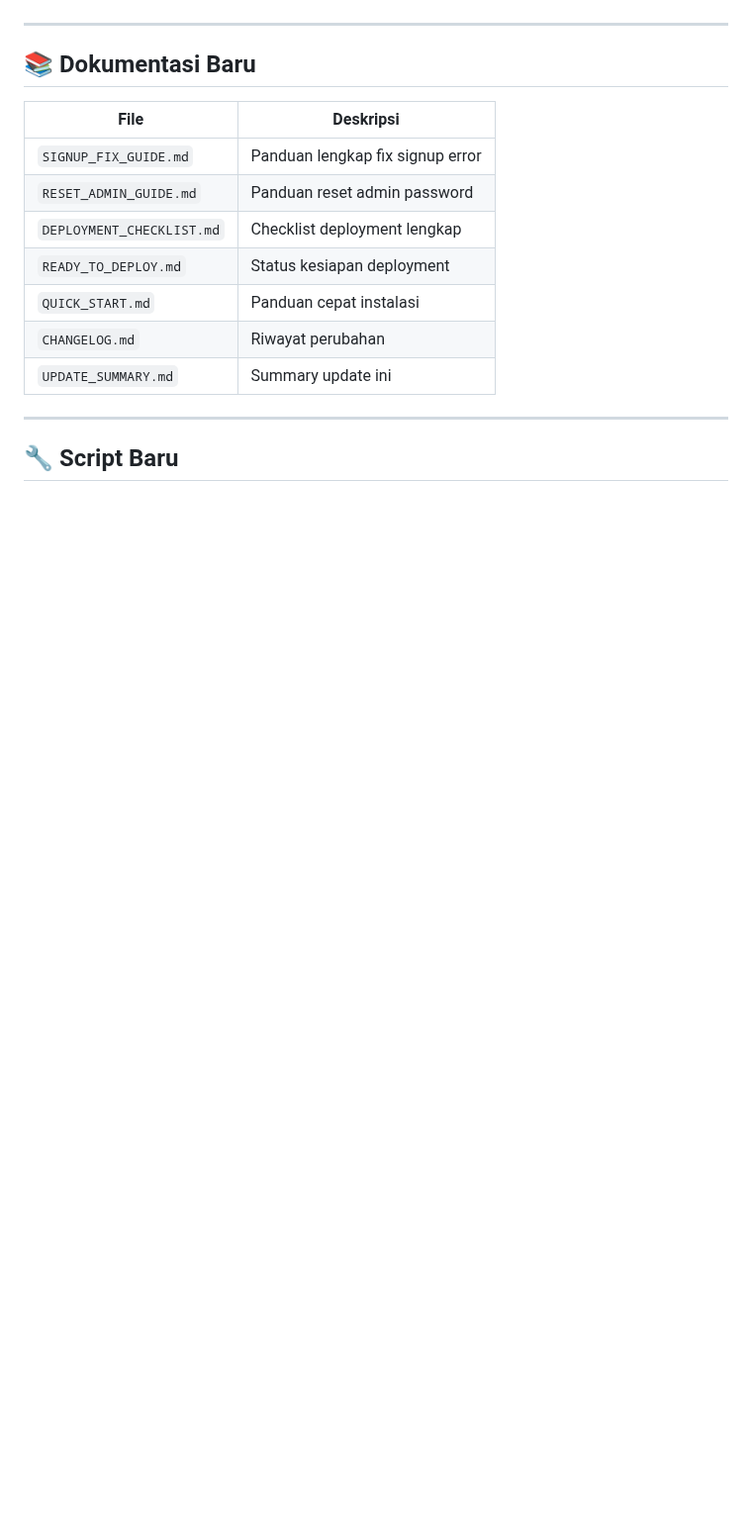
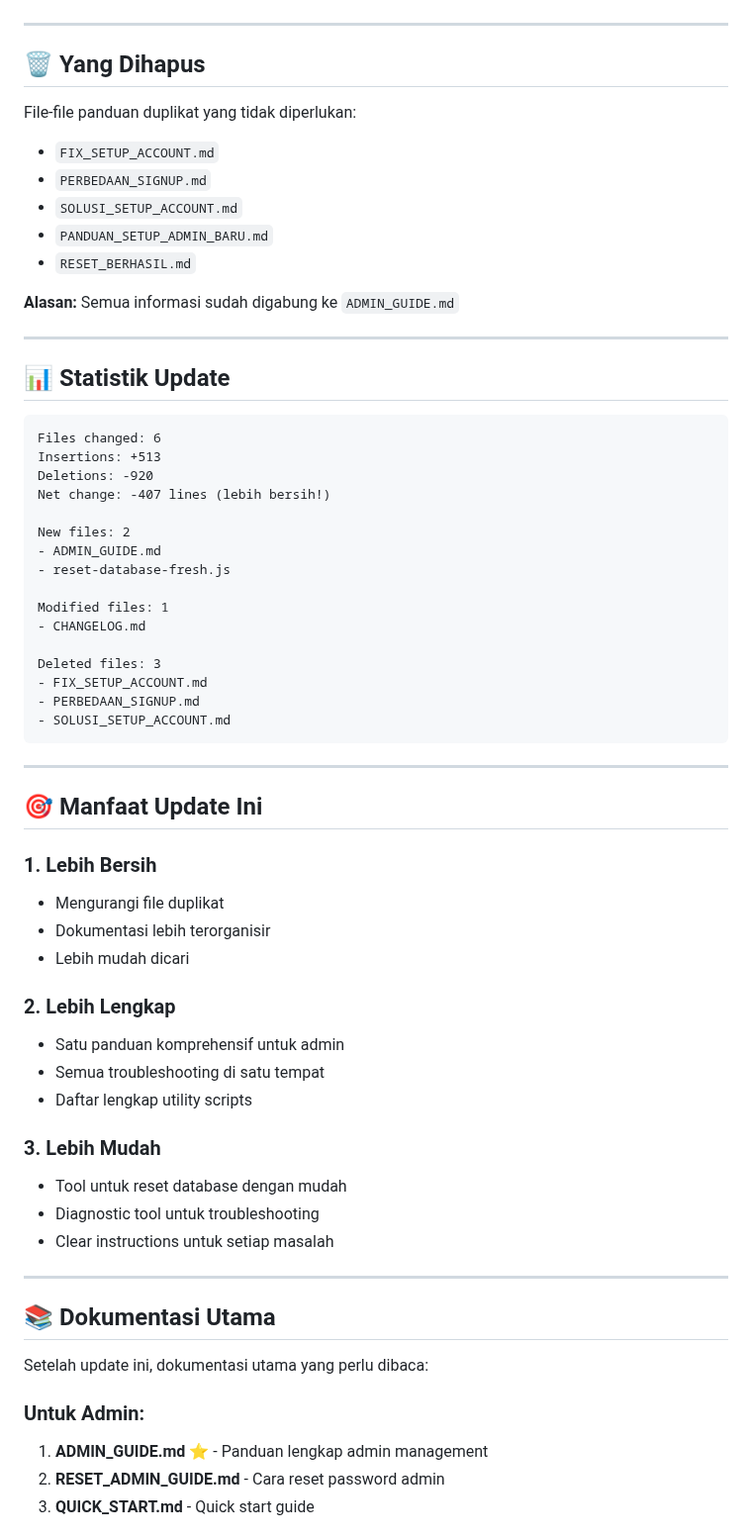
Before and after one commit to meteoradja-ytmjk/streamflowozang, a Markdown page: UPDATE_SUMMARY.md, the part around one of its changes. Shown at 99% size. Drawn GitHub-style; blank space fills up the shorter version.

````diff
--- a/UPDATE_SUMMARY.md
+++ b/UPDATE_SUMMARY.md
@@ -60,18 +77,67 @@ node test-signup.js
 
 ---
 
-## 📚 Dokumentasi Baru
+## 🗑️ Yang Dihapus
 
-| File | Deskripsi |
-|------|-----------|
-| `SIGNUP_FIX_GUIDE.md` | Panduan lengkap fix signup error |
-| `RESET_ADMIN_GUIDE.md` | Panduan reset admin password |
-| `DEPLOYMENT_CHECKLIST.md` | Checklist deployment lengkap |
-| `READY_TO_DEPLOY.md` | Status kesiapan deployment |
-| `QUICK_START.md` | Panduan cepat instalasi |
-| `CHANGELOG.md` | Riwayat perubahan |
-| `UPDATE_SUMMARY.md` | Summary update ini |
+File-file panduan duplikat yang tidak diperlukan:
+- `FIX_SETUP_ACCOUNT.md`
+- `PERBEDAAN_SIGNUP.md`
+- `SOLUSI_SETUP_ACCOUNT.md`
+- `PANDUAN_SETUP_ADMIN_BARU.md`
+- `RESET_BERHASIL.md`
+
+**Alasan:** Semua informasi sudah digabung ke `ADMIN_GUIDE.md`
 
 ---
 
-## 🔧 Script Baru
+## 📊 Statistik Update
+
+```
+Files changed: 6
+Insertions: +513
+Deletions: -920
+Net change: -407 lines (lebih bersih!)
+
+New files: 2
+- ADMIN_GUIDE.md
+- reset-database-fresh.js
+
+Modified files: 1
+- CHANGELOG.md
+
+Deleted files: 3
+- FIX_SETUP_ACCOUNT.md
+- PERBEDAAN_SIGNUP.md
+- SOLUSI_SETUP_ACCOUNT.md
+```
+
+---
+
+## 🎯 Manfaat Update Ini
+
+### 1. Lebih Bersih
+- Mengurangi file duplikat
+- Dokumentasi lebih terorganisir
+- Lebih mudah dicari
+
+### 2. Lebih Lengkap
+- Satu panduan komprehensif untuk admin
+- Semua troubleshooting di satu tempat
+- Daftar lengkap utility scripts
+
+### 3. Lebih Mudah
+- Tool untuk reset database dengan mudah
+- Diagnostic tool untuk troubleshooting
+- Clear instructions untuk setiap masalah
+
+---
+
+## 📚 Dokumentasi Utama
+
+Setelah update ini, dokumentasi utama yang perlu dibaca:
+
+### Untuk Admin:
+1. **ADMIN_GUIDE.md** ⭐ - Panduan lengkap admin management
+2. **RESET_ADMIN_GUIDE.md** - Cara reset password admin
+3. **QUICK_START.md** - Quick start guide
+
````
Also changed, not shown: other parts of UPDATE_SUMMARY.md (+113 -145 lines), RINGKASAN_UPDATE.md (added, +229 -0 lines).
